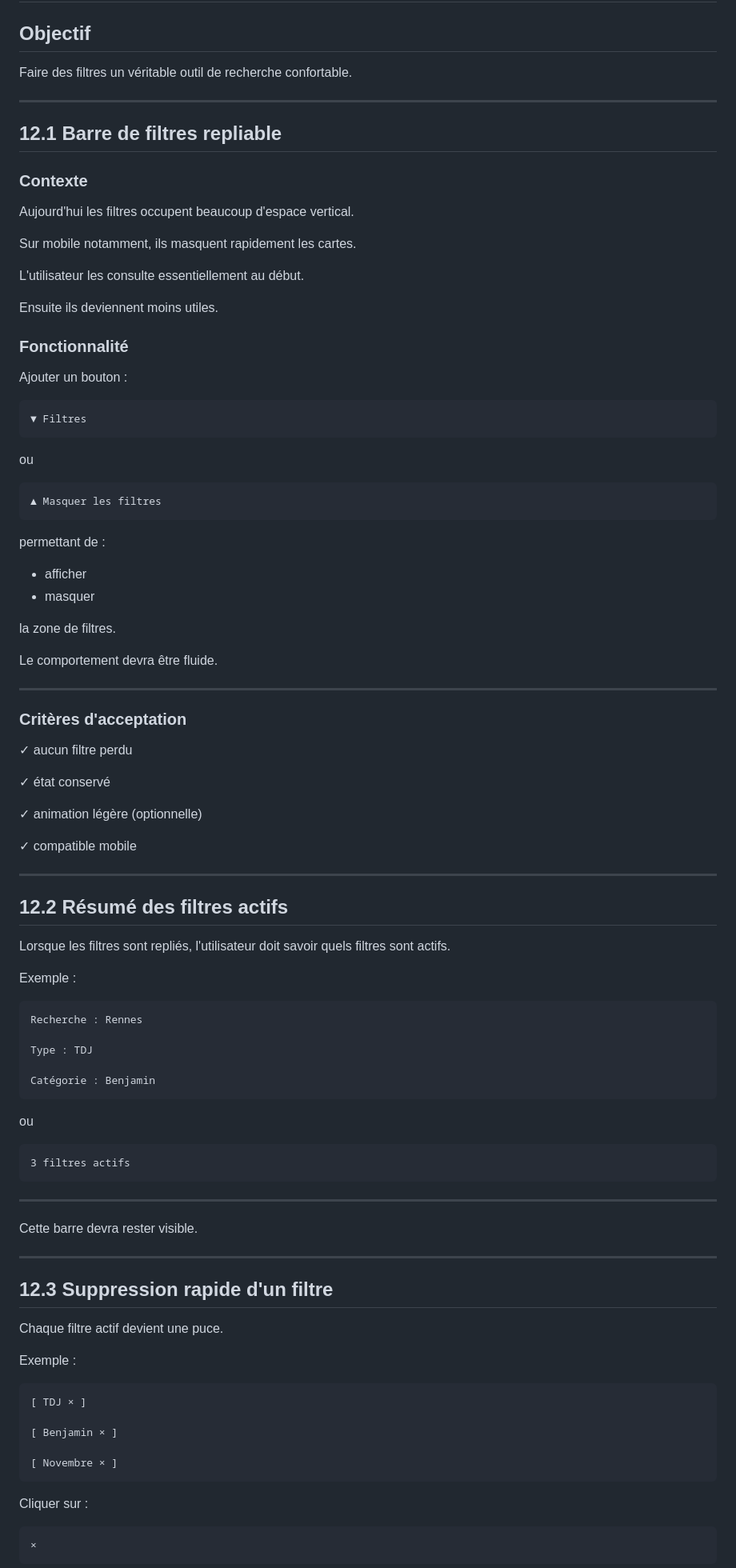
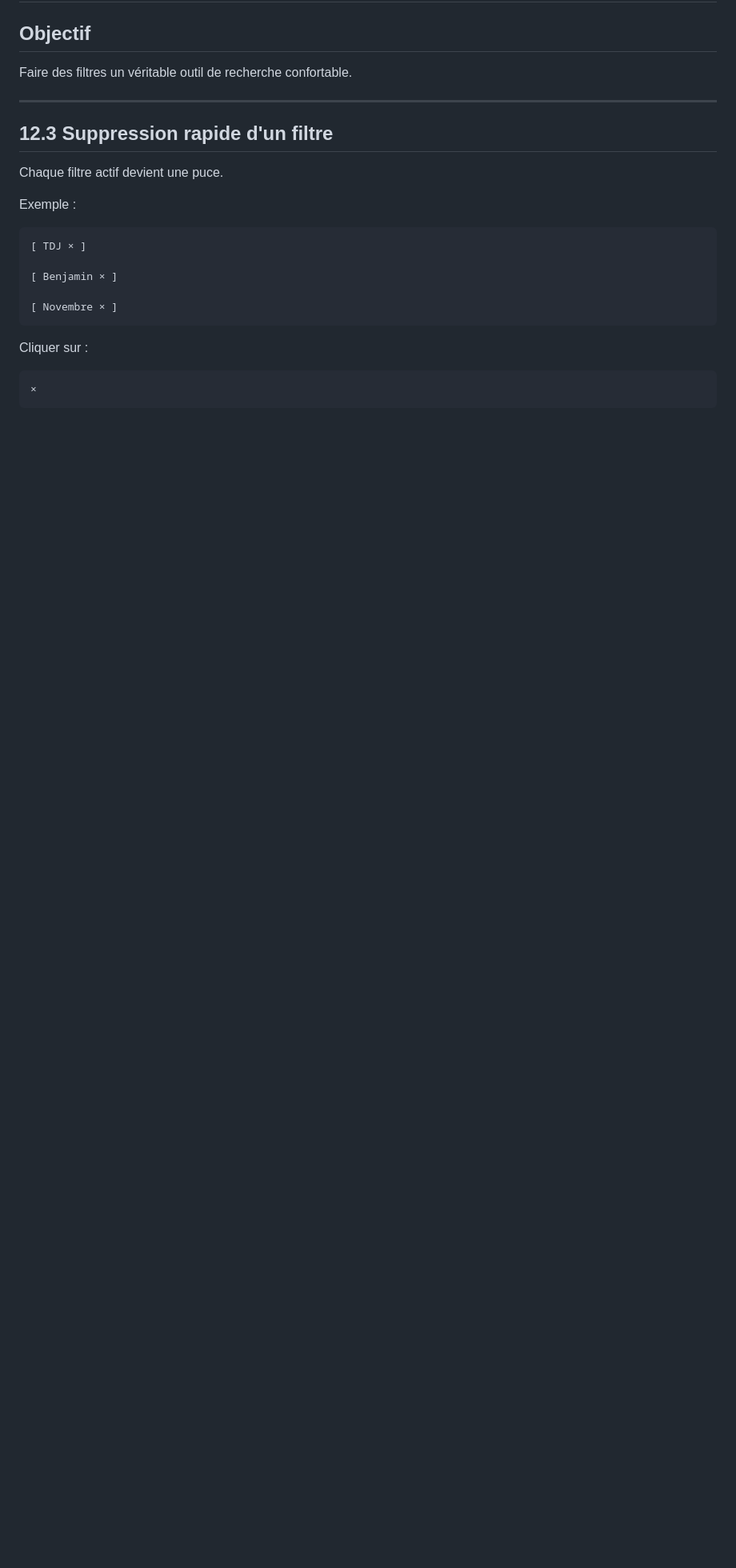
Before and after one commit to fabienwolff-hash/BadCalendar, a Markdown page: docs/v0.9_features_planned.md, the part around one of its changes. Shown at 80% size. GitHub-like rendering; blank space fills up the shorter version.

````diff
--- a/docs/v0.9_features_planned.md
+++ b/docs/v0.9_features_planned.md
@@ -46,81 +46,6 @@ Faire des filtres un véritable outil de recherche confortable.
 
 ---
 
-## 12.1 Barre de filtres repliable
-
-### Contexte
-
-Aujourd'hui les filtres occupent beaucoup d'espace vertical.
-
-Sur mobile notamment, ils masquent rapidement les cartes.
-
-L'utilisateur les consulte essentiellement au début.
-
-Ensuite ils deviennent moins utiles.
-
-### Fonctionnalité
-
-Ajouter un bouton :
-
-```
-▼ Filtres
-```
-
-ou
-
-```
-▲ Masquer les filtres
-```
-
-permettant de :
-
-- afficher
-- masquer
-
-la zone de filtres.
-
-Le comportement devra être fluide.
-
----
-
-### Critères d'acceptation
-
-✓ aucun filtre perdu
-
-✓ état conservé
-
-✓ animation légère (optionnelle)
-
-✓ compatible mobile
-
----
-
-## 12.2 Résumé des filtres actifs
-
-Lorsque les filtres sont repliés, l'utilisateur doit savoir quels filtres sont actifs.
-
-Exemple :
-
-```
-Recherche : Rennes
-
-Type : TDJ
-
-Catégorie : Benjamin
-```
-
-ou
-
-```
-3 filtres actifs
-```
-
----
-
-Cette barre devra rester visible.
-
----
-
 ## 12.3 Suppression rapide d'un filtre
 
 Chaque filtre actif devient une puce.
````
Also changed, not shown: other parts of docs/v0.9_features_planned.md (+0 -108 lines), docs/project_context.md (deleted, +0 -123 lines), docs/role_IA.md (+12 -0 lines).
